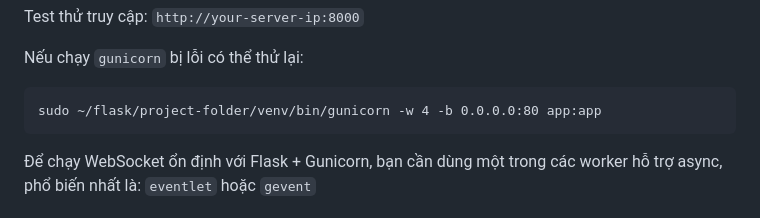
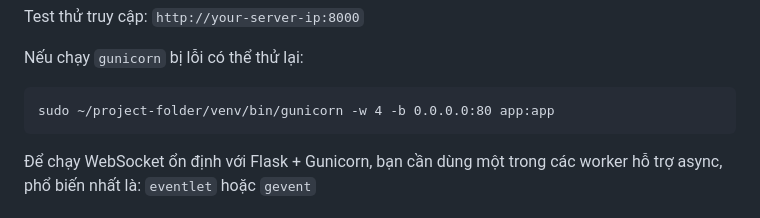
Before and after one commit to AnhDT0407/MSE, a Markdown page: BigData/README.md, the part around the change. Rendered like a GitHub page.

````diff
--- a/BigData/README.md
+++ b/BigData/README.md
@@ -113,7 +113,7 @@ Test thử truy cập: `http://your-server-ip:8000`
 Nếu chạy `gunicorn` bị lỗi có thể thử lại:
 
 ```
-sudo ~/flask/project-folder/venv/bin/gunicorn -w 4 -b 0.0.0.0:80 app:app
+sudo ~/project-folder/venv/bin/gunicorn -w 4 -b 0.0.0.0:80 app:app
 ```
 
 Để chạy WebSocket ổn định với Flask + Gunicorn, bạn cần dùng một trong các worker hỗ trợ async, phổ biến nhất là: `eventlet` hoặc `gevent`
````
